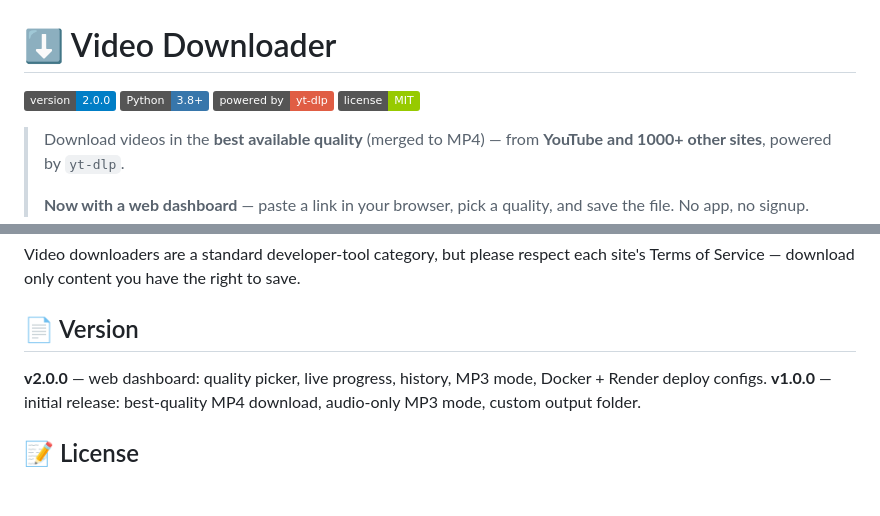
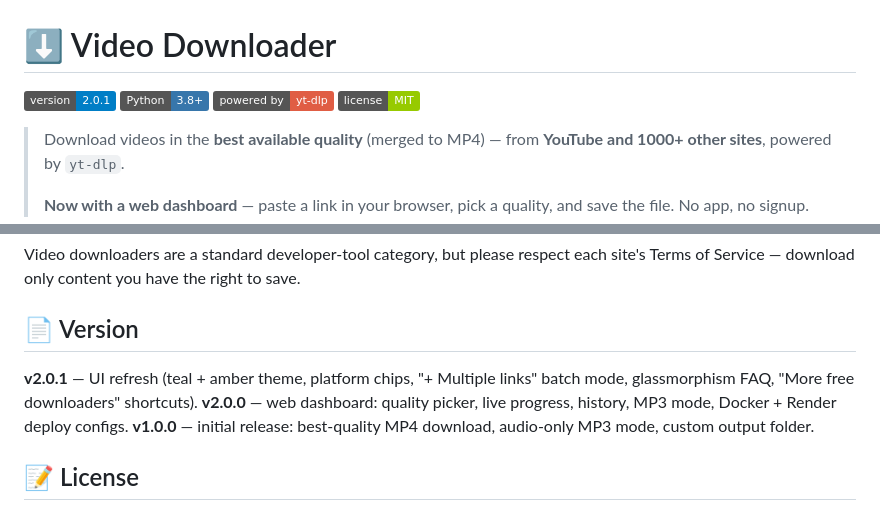
Before and after one commit to tejas-upwork/video-downloader, a Markdown page: README.md, 2 parts joined by grey strips. Drawn GitHub-style; badges without logos; blank space fills up the shorter version.

Commit message:
v2.0.1: UI refresh — teal/amber theme, platform chips, multi-link batch mode, glass FAQ

```diff
--- a/README.md
+++ b/README.md
@@ -1,6 +1,6 @@
 # ⬇️ Video Downloader
 
-![version](https://img.shields.io/badge/version-2.0.0-blue)
+![version](https://img.shields.io/badge/version-2.0.1-blue)
 ![python](https://img.shields.io/badge/Python-3.8%2B-3776AB?logo=python&logoColor=white)
 ![yt-dlp](https://img.shields.io/badge/powered_by-yt--dlp-red)
 ![license](https://img.shields.io/badge/license-MIT-green)
@@ -101,6 +101,8 @@ each site's Terms of Service — download only content you have the right to sav
 
 ## 📄 Version
 
+**v2.0.1** — UI refresh (teal + amber theme, platform chips, "+ Multiple links"
+batch mode, glassmorphism FAQ, "More free downloaders" shortcuts).
 **v2.0.0** — web dashboard: quality picker, live progress, history, MP3 mode,
 Docker + Render deploy configs.
 **v1.0.0** — initial release: best-quality MP4 download, audio-only MP3
```
